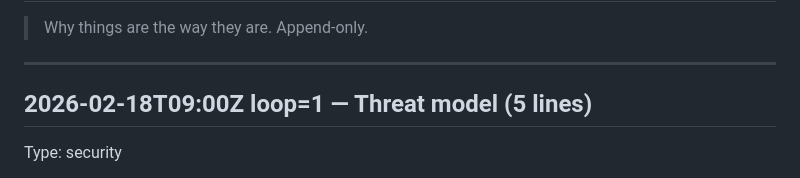
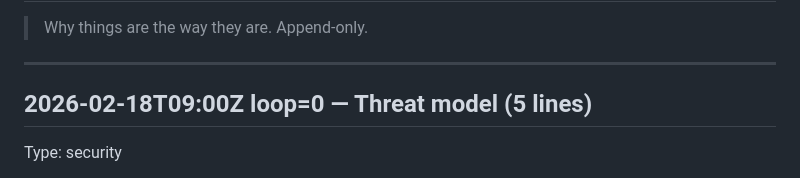
Before and after one commit to nikoslater/greenlight, a Markdown page: examples/streak/DECISIONS.md, the part around the change. GitHub-like rendering.

```diff
--- a/examples/streak/DECISIONS.md
+++ b/examples/streak/DECISIONS.md
@@ -4,7 +4,7 @@
 
 ---
 
-## 2026-02-18T09:00Z loop=1 — Threat model (5 lines)
+## 2026-02-18T09:00Z loop=0 — Threat model (5 lines)
 Type: security
 1. Users = individuals tracking personal habits; attackers = credential stuffers, scrapers, spammers.
 2. Sensitive data = email addresses + check-in history (behavioral). No payments, no PII beyond email.
```
Also changed, not shown: .selfloop/IMPROVEMENTS.md (+1 -0 lines), examples/streak/CHANGELOG.md (+2 -3 lines).
